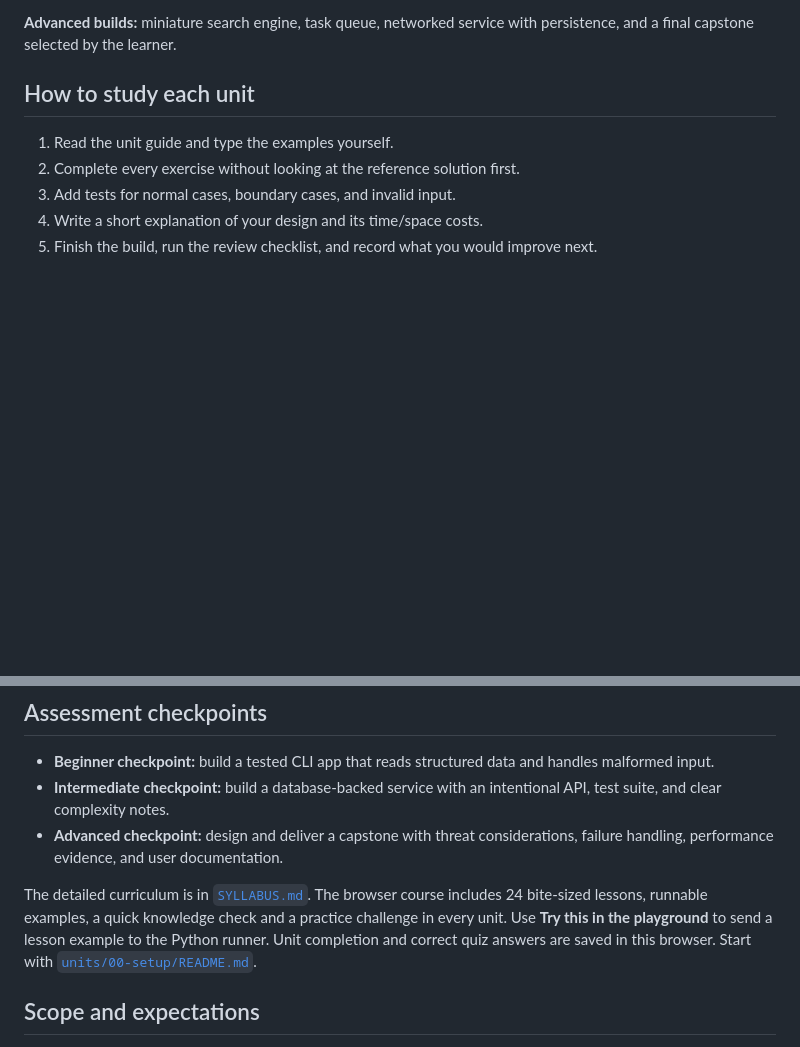
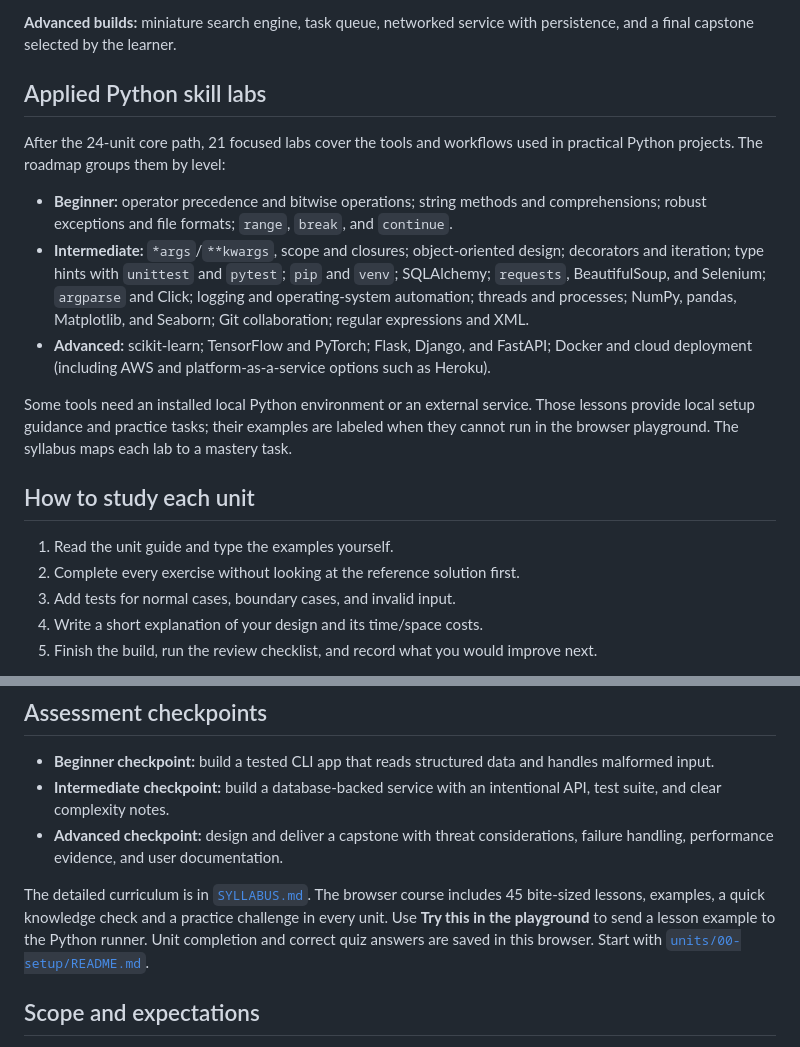
Before and after one commit to Nathan200000000/python-from-zero-to-expert, a Markdown page: README.md, 2 parts joined by grey strips. Drawn GitHub-style; blank space fills up the shorter version.

Commit message:
Document the expanded Python course

```diff
--- a/README.md
+++ b/README.md
@@ -68,6 +68,18 @@ By the end, you should be able to:
 
 **Advanced builds:** miniature search engine, task queue, networked service with persistence, and a final capstone selected by the learner.
 
+
+
+## Applied Python skill labs
+
+After the 24-unit core path, 21 focused labs cover the tools and workflows used in practical Python projects. The roadmap groups them by level:
+
+- **Beginner:** operator precedence and bitwise operations; string methods and comprehensions; robust exceptions and file formats; `range`, `break`, and `continue`.
+- **Intermediate:** `*args`/`**kwargs`, scope and closures; object-oriented design; decorators and iteration; type hints with `unittest` and `pytest`; `pip` and `venv`; SQLAlchemy; `requests`, BeautifulSoup, and Selenium; `argparse` and Click; logging and operating-system automation; threads and processes; NumPy, pandas, Matplotlib, and Seaborn; Git collaboration; regular expressions and XML.
+- **Advanced:** scikit-learn; TensorFlow and PyTorch; Flask, Django, and FastAPI; Docker and cloud deployment (including AWS and platform-as-a-service options such as Heroku).
+
+Some tools need an installed local Python environment or an external service. Those lessons provide local setup guidance and practice tasks; their examples are labeled when they cannot run in the browser playground. The syllabus maps each lab to a mastery task.
+
 ## How to study each unit
 
 1. Read the unit guide and type the examples yourself.
@@ -88,7 +100,7 @@ Use a supported Python 3 release, a terminal, a code editor, Git, and a virtual
 - **Intermediate checkpoint:** build a database-backed service with an intentional API, test suite, and clear complexity notes.
 - **Advanced checkpoint:** design and deliver a capstone with threat considerations, failure handling, performance evidence, and user documentation.
 
-The detailed curriculum is in [`SYLLABUS.md`](SYLLABUS.md). The browser course includes 24 bite-sized lessons, runnable examples, a quick knowledge check and a practice challenge in every unit. Use **Try this in the playground** to send a lesson example to the Python runner. Unit completion and correct quiz answers are saved in this browser. Start with [`units/00-setup/README.md`](units/00-setup/README.md).
+The detailed curriculum is in [`SYLLABUS.md`](SYLLABUS.md). The browser course includes 45 bite-sized lessons, examples, a quick knowledge check and a practice challenge in every unit. Use **Try this in the playground** to send a lesson example to the Python runner. Unit completion and correct quiz answers are saved in this browser. Start with [`units/00-setup/README.md`](units/00-setup/README.md).
 
 ## Scope and expectations
 
```
